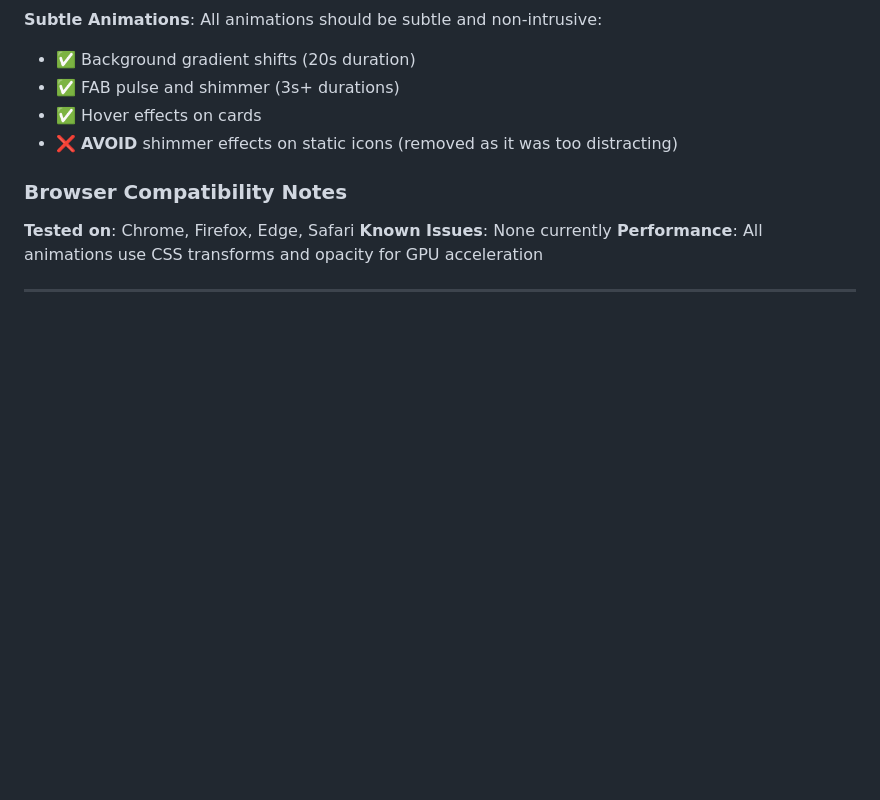
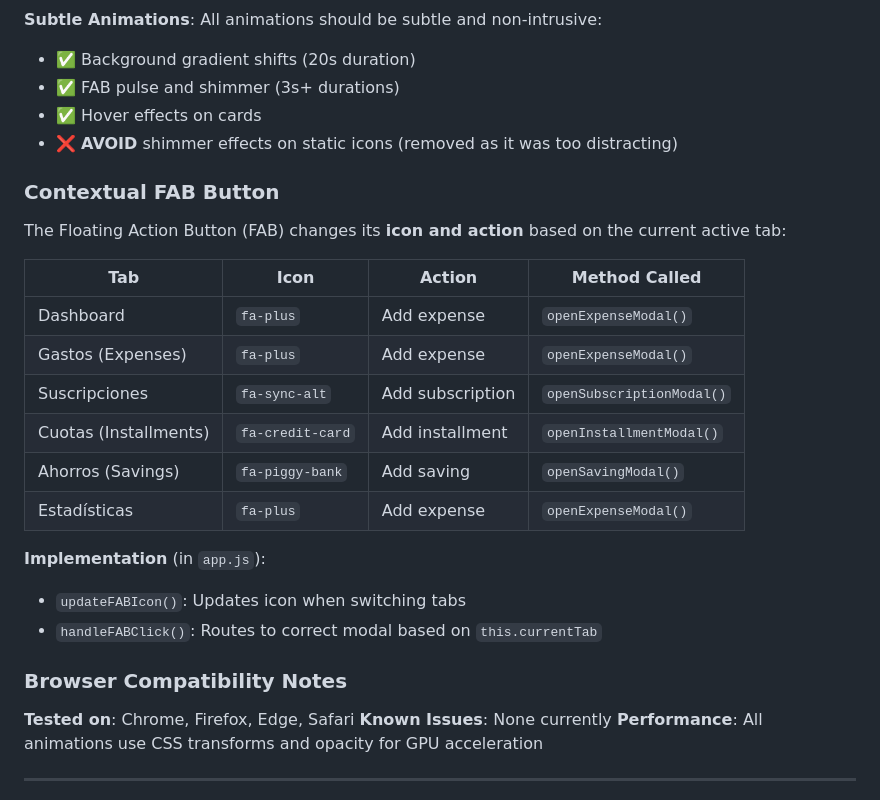
Before and after one commit to WolfWilson/Control-de-Gastos, a Markdown page: CLAUDE.md, the part around the change. Drawn GitHub-style; blank space fills up the shorter version.

Commit message:
docs: Add documentation for the contextual Floating Action Button's behavior and implementation.

```diff
--- a/CLAUDE.md
+++ b/CLAUDE.md
@@ -951,6 +951,23 @@ select:-webkit-autofill {
 - ✅ Hover effects on cards
 - ❌ **AVOID** shimmer effects on static icons (removed as it was too distracting)
 
+### Contextual FAB Button
+
+The Floating Action Button (FAB) changes its **icon and action** based on the current active tab:
+
+| Tab | Icon | Action | Method Called |
+|-----|------|--------|---------------|
+| Dashboard | `fa-plus` | Add expense | `openExpenseModal()` |
+| Gastos (Expenses) | `fa-plus` | Add expense | `openExpenseModal()` |
+| Suscripciones | `fa-sync-alt` | Add subscription | `openSubscriptionModal()` |
+| Cuotas (Installments) | `fa-credit-card` | Add installment | `openInstallmentModal()` |
+| Ahorros (Savings) | `fa-piggy-bank` | Add saving | `openSavingModal()` |
+| Estadísticas | `fa-plus` | Add expense | `openExpenseModal()` |
+
+**Implementation** (in `app.js`):
+- `updateFABIcon()`: Updates icon when switching tabs
+- `handleFABClick()`: Routes to correct modal based on `this.currentTab`
+
 ### Browser Compatibility Notes
 
 **Tested on**: Chrome, Firefox, Edge, Safari
```
